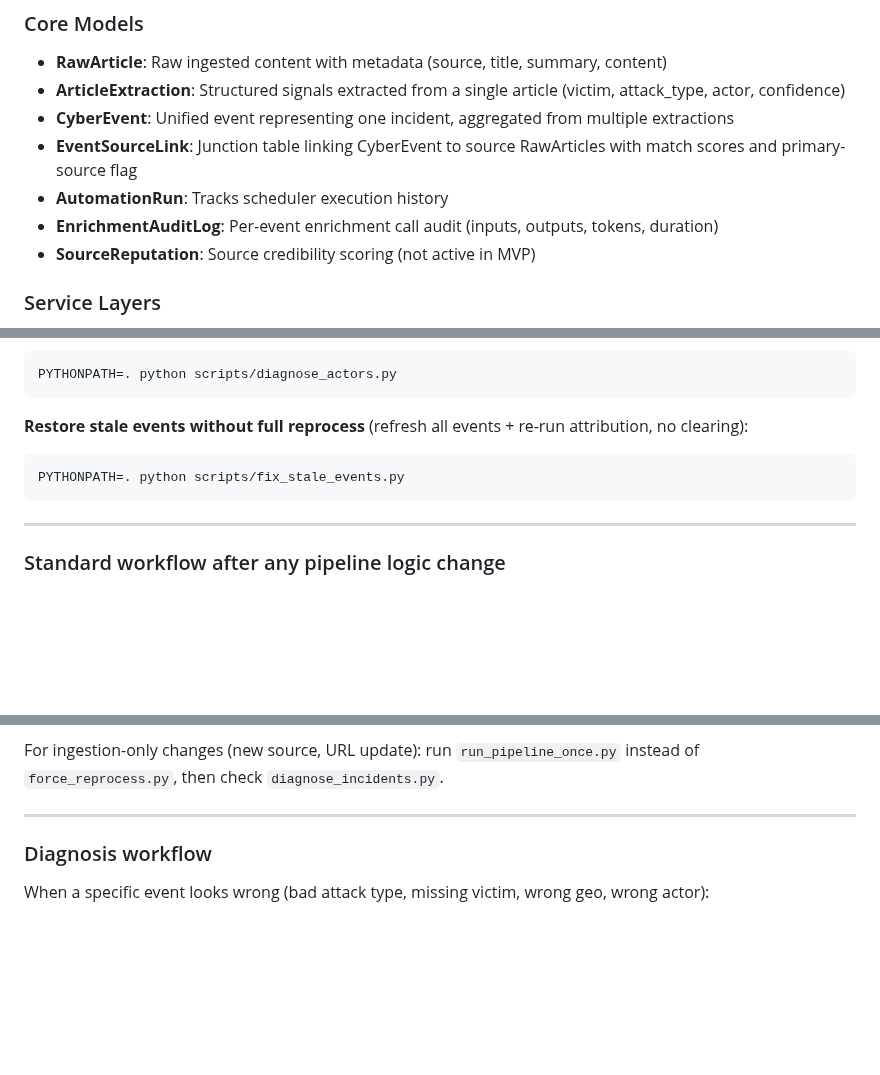
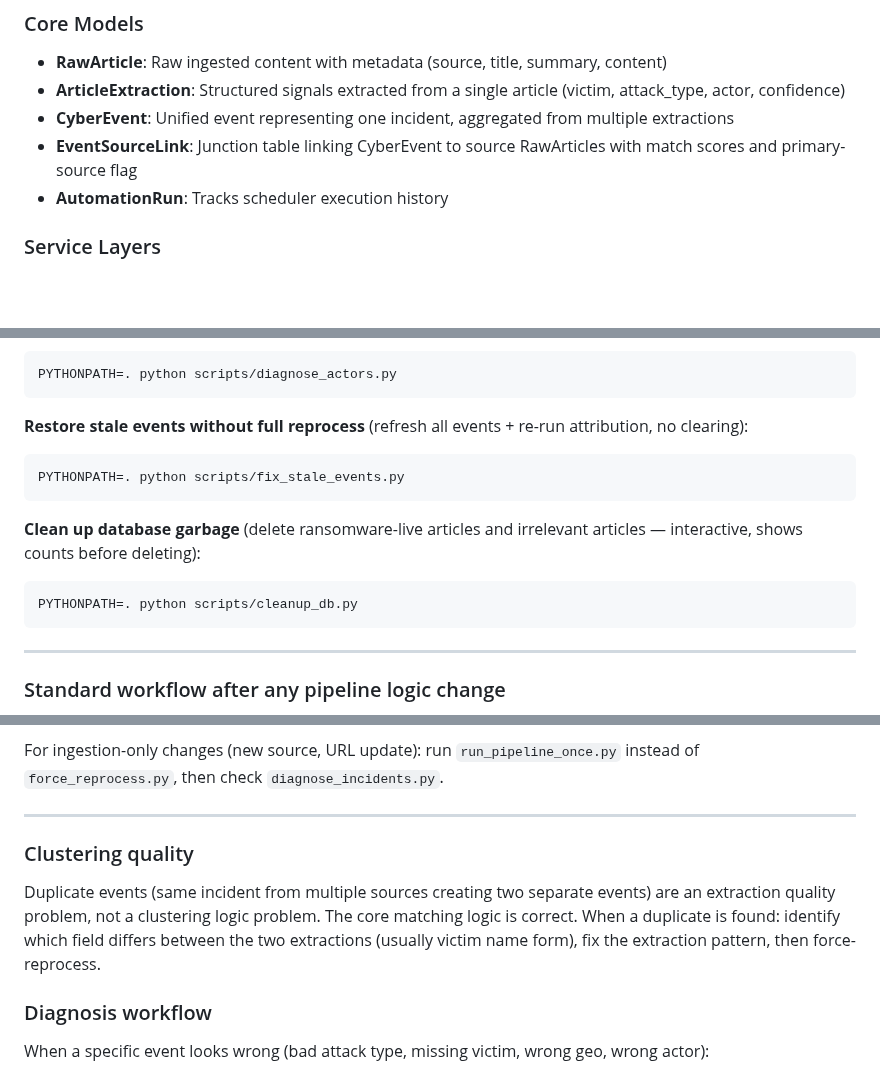
Before and after one commit to hawl3y/cyber-signal, a Markdown page: CLAUDE.md, 3 parts joined by grey strips. GitHub-like rendering; blank space fills up the shorter version.

````diff
--- a/CLAUDE.md
+++ b/CLAUDE.md
@@ -150,8 +131,6 @@ Ingest → Process → Extract → Cluster → Attribute
 - **CyberEvent**: Unified event representing one incident, aggregated from multiple extractions
 - **EventSourceLink**: Junction table linking CyberEvent to source RawArticles with match scores and primary-source flag
 - **AutomationRun**: Tracks scheduler execution history
-- **EnrichmentAuditLog**: Per-event enrichment call audit (inputs, outputs, tokens, duration)
-- **SourceReputation**: Source credibility scoring (not active in MVP)
 
 ### Service Layers
 
@@ -482,6 +469,11 @@ PYTHONPATH=. python scripts/diagnose_actors.py
 PYTHONPATH=. python scripts/fix_stale_events.py
 ```
 
+**Clean up database garbage** (delete ransomware-live articles and irrelevant articles — interactive, shows counts before deleting):
+```bash
+PYTHONPATH=. python scripts/cleanup_db.py
+```
+
 ---
 
 ### Standard workflow after any pipeline logic change
@@ -497,6 +489,10 @@ Follow this sequence every time `extraction.py`, `processing.py`, `clustering.py
 For ingestion-only changes (new source, URL update): run `run_pipeline_once.py` instead of `force_reprocess.py`, then check `diagnose_incidents.py`.
 
 ---
+
+### Clustering quality
+
+Duplicate events (same incident from multiple sources creating two separate events) are an extraction quality problem, not a clustering logic problem. The core matching logic is correct. When a duplicate is found: identify which field differs between the two extractions (usually victim name form), fix the extraction pattern, then force-reprocess.
 
 ### Diagnosis workflow
 
````
Also changed, not shown: other parts of CLAUDE.md (+19 -30 lines).
